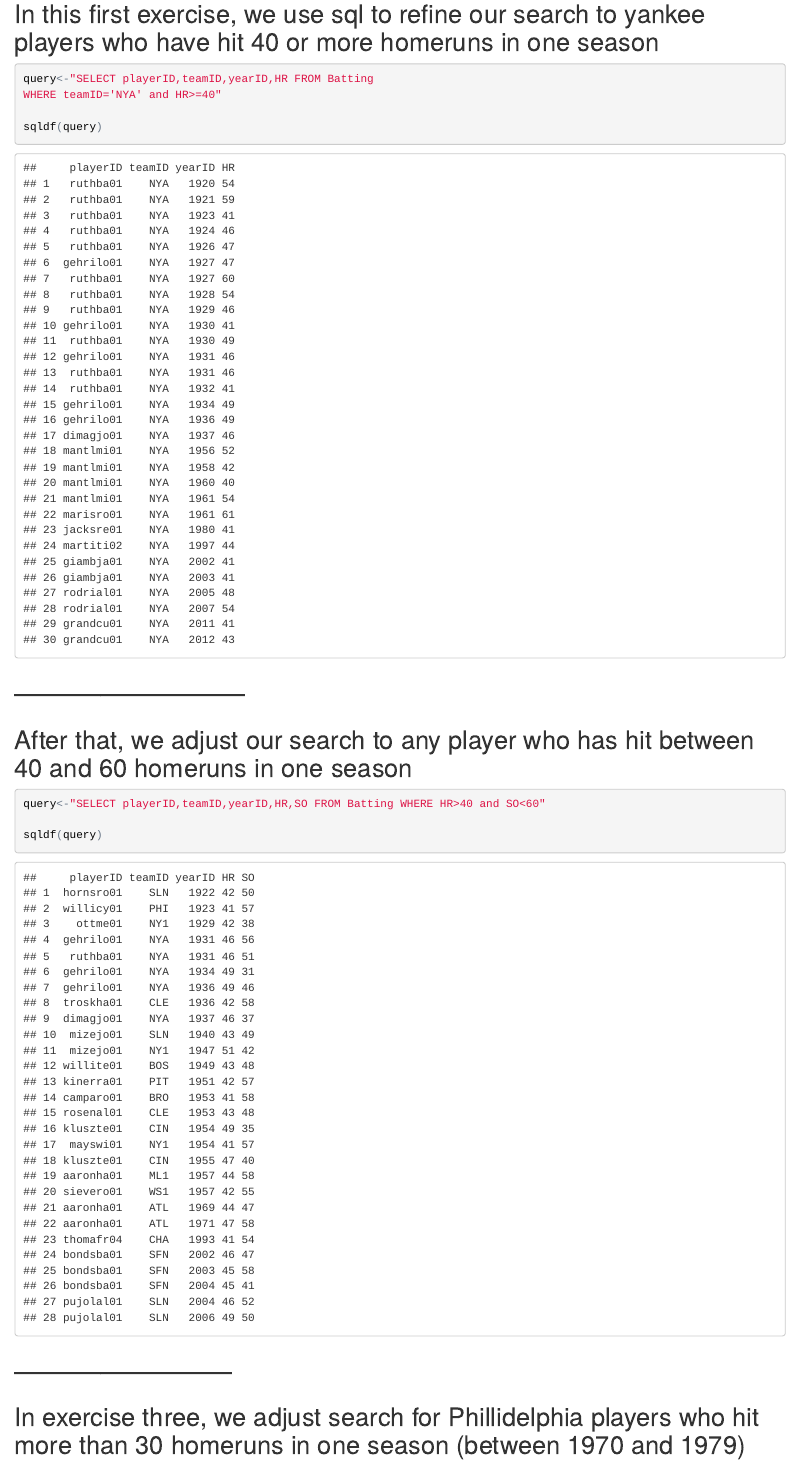
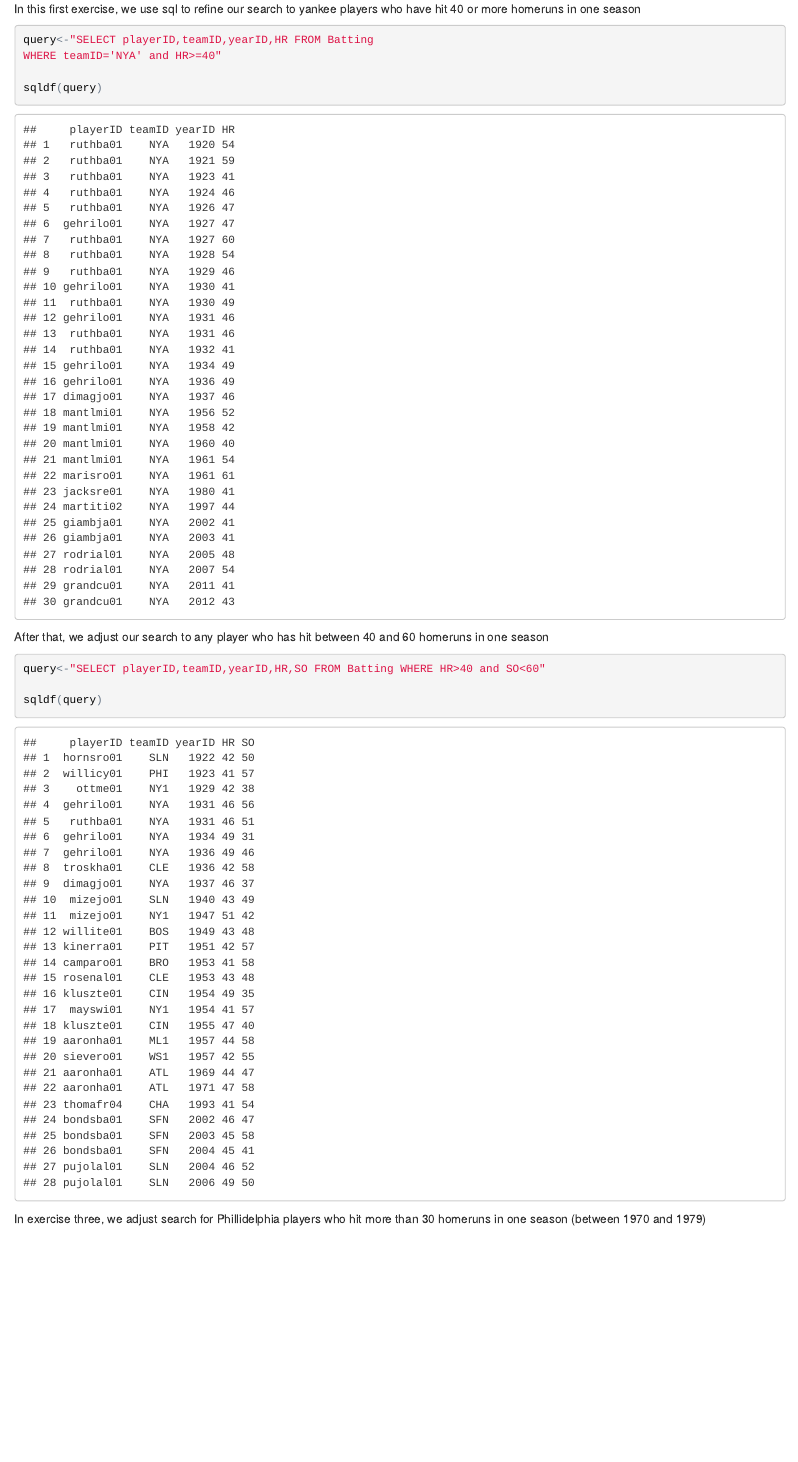
Before and after one commit to jhutch53/website, an R Markdown document (index.Rmd): the page in a window 1100 px wide, from 580 px down before the commit and from 190 px down after it, so that both start at the same text. The pictures show the output file index.html that the author committed with the source, opened offline.

Commit message:
version 9

````diff
--- a/index.Rmd
+++ b/index.Rmd
@@ -12,5 +13,5 @@ library (sqldf)
 
-##In this first exercise, we use sql to refine our search to yankee players who have hit 40 or more homeruns in one season
+In this first exercise, we use sql to refine our search to yankee players who have hit 40 or more homeruns in one season
 
 ```{r}
 query<-"SELECT playerID,teamID,yearID,HR FROM Batting
@@ -19,8 +20,9 @@ WHERE teamID='NYA' and HR>=40"
 sqldf(query)
 ```
 
-#------------------------
-##After that, we adjust our search to any player who has hit between 40 and 60 homeruns in one season
+
+
+After that, we adjust our search to any player who has hit between 40 and 60 homeruns in one season
 
 ```{r}
 query<-"SELECT playerID,teamID,yearID,HR,SO FROM Batting WHERE HR>40 and SO<60"
@@ -28,8 +30,9 @@ query<-"SELECT playerID,teamID,yearID,HR,SO FROM Batting WHERE HR>40 and SO<60"
 sqldf(query)
 ```
 
-#-----------------------
-##In exercise three, we adjust search for Phillidelphia players who hit more than 30 homeruns in one season (between 1970 and 1979)
+
+
+In exercise three, we adjust search for Phillidelphia players who hit more than 30 homeruns in one season (between 1970 and 1979)
 
 ```{r}
 query<-"SELECT playerID,teamID,yearID,HR FROM Batting
````
Also changed, not shown: index.html, index.Rmd (13 more changed lines).
